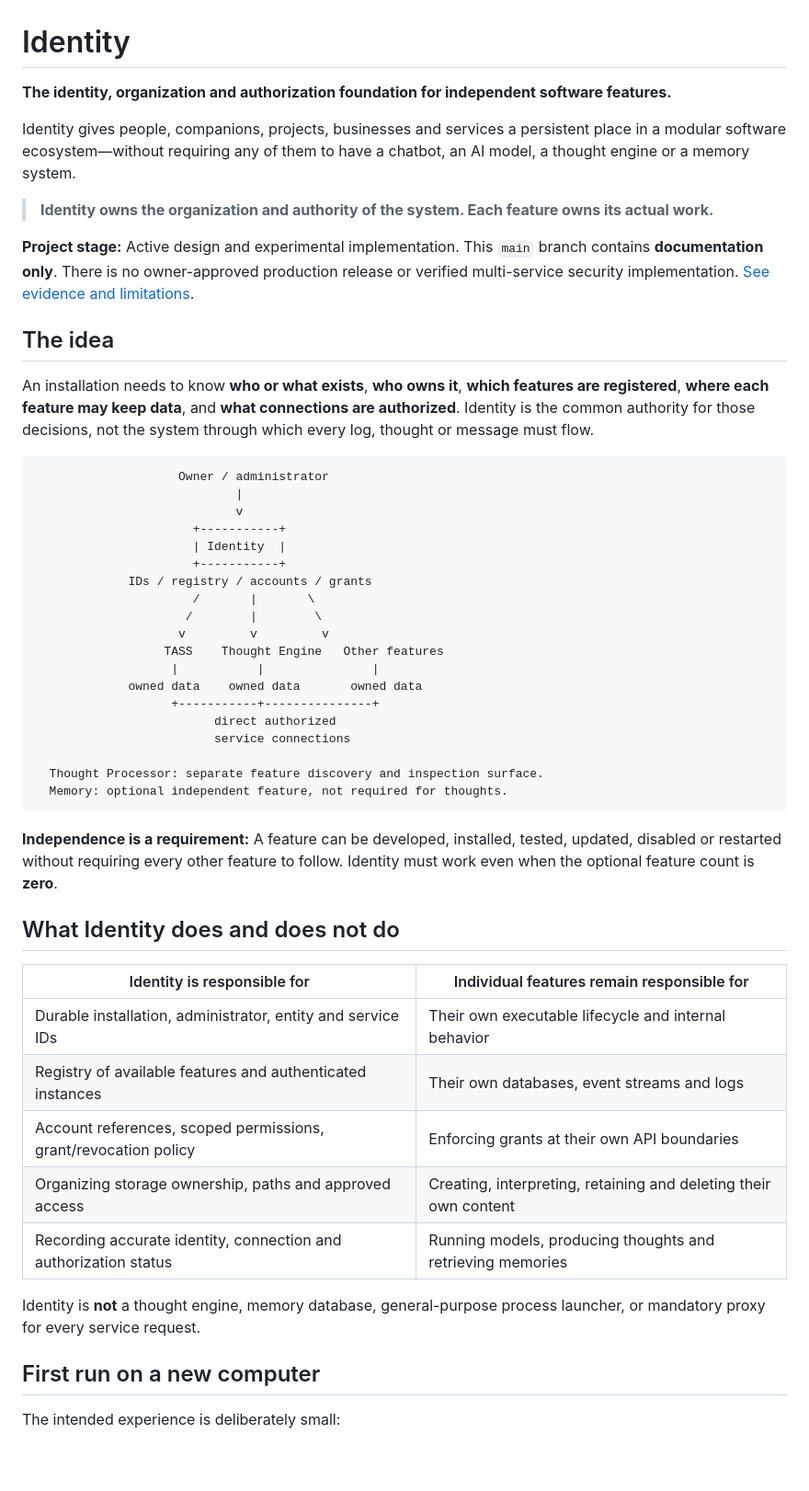
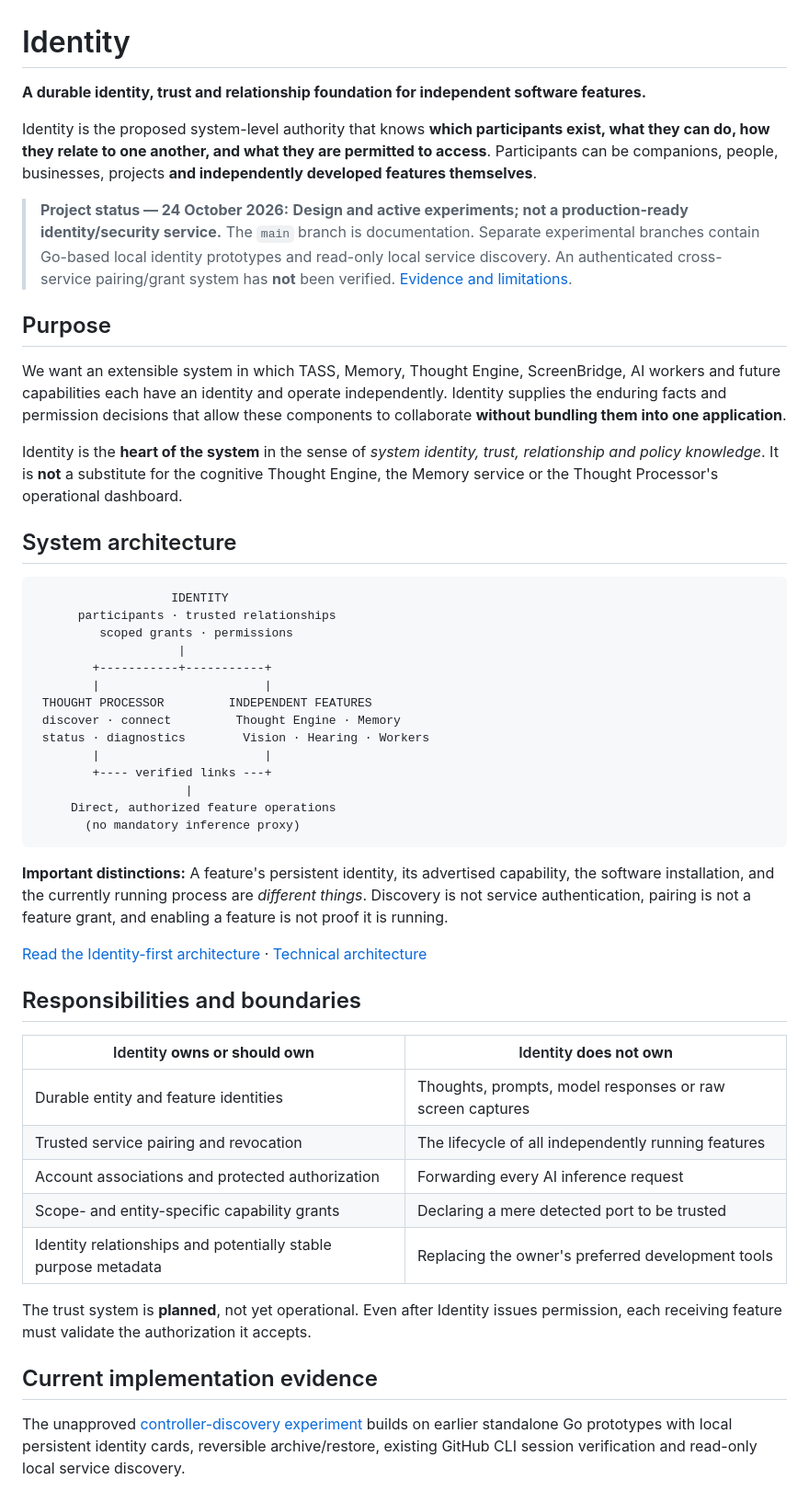
Before and after one commit to Arameair/identity, a Markdown page: README.md, the part around one of its changes. Shown at 92% size. GitHub-like rendering; blank space fills up the shorter version.

Commit message:
docs(main): professional Identity-first landing page and review navigation

````diff
--- a/README.md
+++ b/README.md
@@ -1,54 +1,53 @@
 # Identity
 
-**The identity, organization and authorization foundation for independent software features.**
+**A durable identity, trust and relationship foundation for independent software features.**
 
-Identity gives people, companions, projects, businesses and services a persistent place in a modular software ecosystem—without requiring any of them to have a chatbot, an AI model, a thought engine or a memory system.
+Identity is the proposed system-level authority that knows **which participants exist, what they can do, how they relate to one another, and what they are permitted to access**. Participants can be companions, people, businesses, projects **and independently developed features themselves**.
 
-> **Identity owns the organization and authority of the system. Each feature owns its actual work.**
+> **Project status — 24 October 2026:** **Design and active experiments; not a production-ready identity/security service.** The `main` branch is documentation. Separate experimental branches contain Go-based local identity prototypes and read-only local service discovery. An authenticated cross-service pairing/grant system has **not** been verified. [Evidence and limitations](docs/STATUS.md).
 
-**Project stage:** Active design and experimental implementation. This `main` branch contains **documentation only**. There is no owner-approved production release or verified multi-service security implementation. [See evidence and limitations](docs/STATUS.md).
+## Purpose
 
-## The idea
+We want an extensible system in which TASS, Memory, Thought Engine, ScreenBridge, AI workers and future capabilities each have an identity and operate independently. Identity supplies the enduring facts and permission decisions that allow these components to collaborate **without bundling them into one application**.
 
-An installation needs to know **who or what exists**, **who owns it**, **which features are registered**, **where each feature may keep data**, and **what connections are authorized**. Identity is the common authority for those decisions, not the system through which every log, thought or message must flow.
+Identity is the **heart of the system** in the sense of *system identity, trust, relationship and policy knowledge*. It is **not** a substitute for the cognitive Thought Engine, the Memory service or the Thought Processor's operational dashboard.
+
+## System architecture
 
 ```text
-                    Owner / administrator
-                            |
-                            v
-                      +-----------+
-                      | Identity  |
-                      +-----------+
-             IDs / registry / accounts / grants
-                      /       |       \
-                     /        |        \
-                    v         v         v
-                  TASS    Thought Engine   Other features
-                   |           |               |
-             owned data    owned data       owned data
-                   +-----------+---------------+
-                         direct authorized
-                         service connections
-
-  Thought Processor: separate feature discovery and inspection surface.
-  Memory: optional independent feature, not required for thoughts.
+                   IDENTITY
+      participants · trusted relationships
+         scoped grants · permissions
+                    |
+        +-----------+-----------+
+        |                       |
+ THOUGHT PROCESSOR         INDEPENDENT FEATURES
+ discover · connect         Thought Engine · Memory
+ status · diagnostics        Vision · Hearing · Workers
+        |                       |
+        +---- verified links ---+
+                     |
+     Direct, authorized feature operations
+       (no mandatory inference proxy)
 ```
 
-**Independence is a requirement:** A feature can be developed, installed, tested, updated, disabled or restarted without requiring every other feature to follow. Identity must work even when the optional feature count is **zero**.
+**Important distinctions:** A feature's persistent identity, its advertised capability, the software installation, and the currently running process are *different things*. Discovery is not service authentication, pairing is not a feature grant, and enabling a feature is not proof it is running.
 
-## What Identity does and does not do
+[Read the Identity-first architecture](docs/IDENTITY_FIRST_MODEL.md) · [Technical architecture](docs/ARCHITECTURE.md)
 
-| Identity is responsible for | Individual features remain responsible for |
+## Responsibilities and boundaries
+
+| Identity **owns or should own** | Identity **does not own** |
 | --- | --- |
-| Durable installation, administrator, entity and service IDs | Their own executable lifecycle and internal behavior |
-| Registry of available features and authenticated instances | Their own databases, event streams and logs |
-| Account references, scoped permissions, grant/revocation policy | Enforcing grants at their own API boundaries |
-| Organizing storage ownership, paths and approved access | Creating, interpreting, retaining and deleting their own content |
-| Recording accurate identity, connection and authorization status | Running models, producing thoughts and retrieving memories |
+| Durable entity and feature identities | Thoughts, prompts, model responses or raw screen captures |
+| Trusted service pairing and revocation | The lifecycle of all independently running features |
+| Account associations and protected authorization | Forwarding every AI inference request |
+| Scope- and entity-specific capability grants | Declaring a mere detected port to be trusted |
+| Identity relationships and potentially stable purpose metadata | Replacing the owner's preferred development tools |
 
-Identity is **not** a thought engine, memory database, general-purpose process launcher, or mandatory proxy for every service request.
+The trust system is **planned**, not yet operational. Even after Identity issues permission, each receiving feature must validate the authorization it accepts.
 
-## First run on a new computer
+## Current implementation evidence
 
-The intended experience is deliberately small:
+The unapproved [controller-discovery experiment](https://github.com/Arameair/identity/tree/experiment/identity-controller-port-discovery-20261023) builds on earlier standalone Go prototypes with local persistent identity cards, reversible archive/restore, existing GitHub CLI session verification and read-only local service discovery.
 
````
Also changed, not shown: other parts of README.md (+34 -39 lines).
